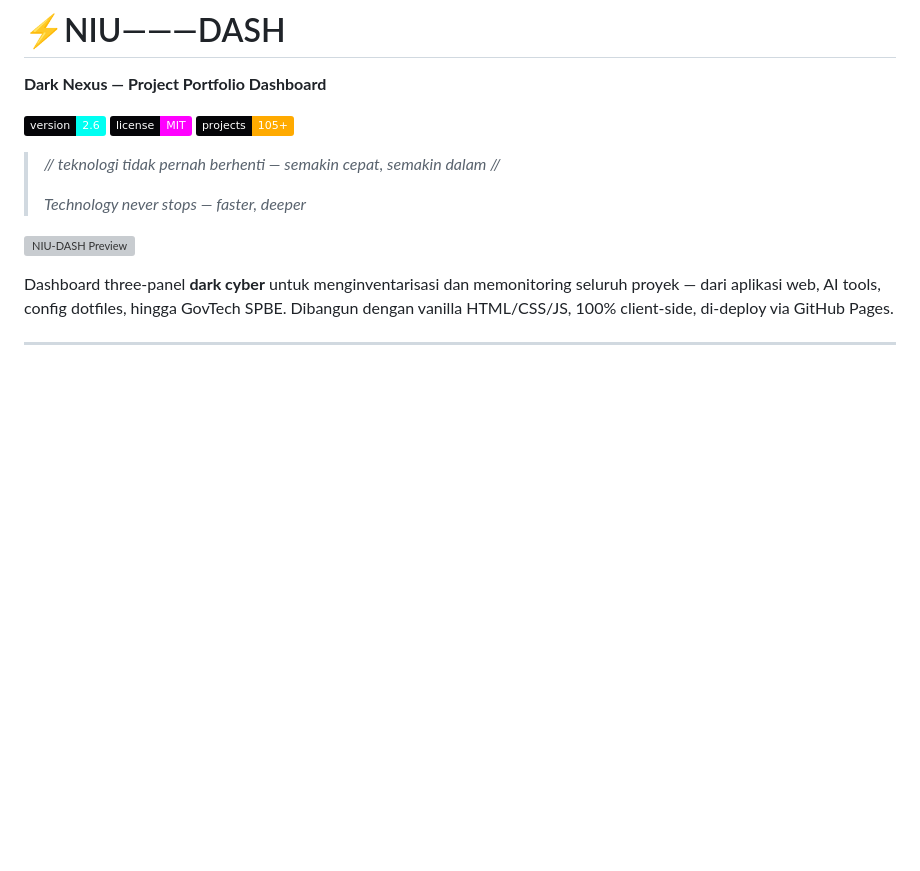
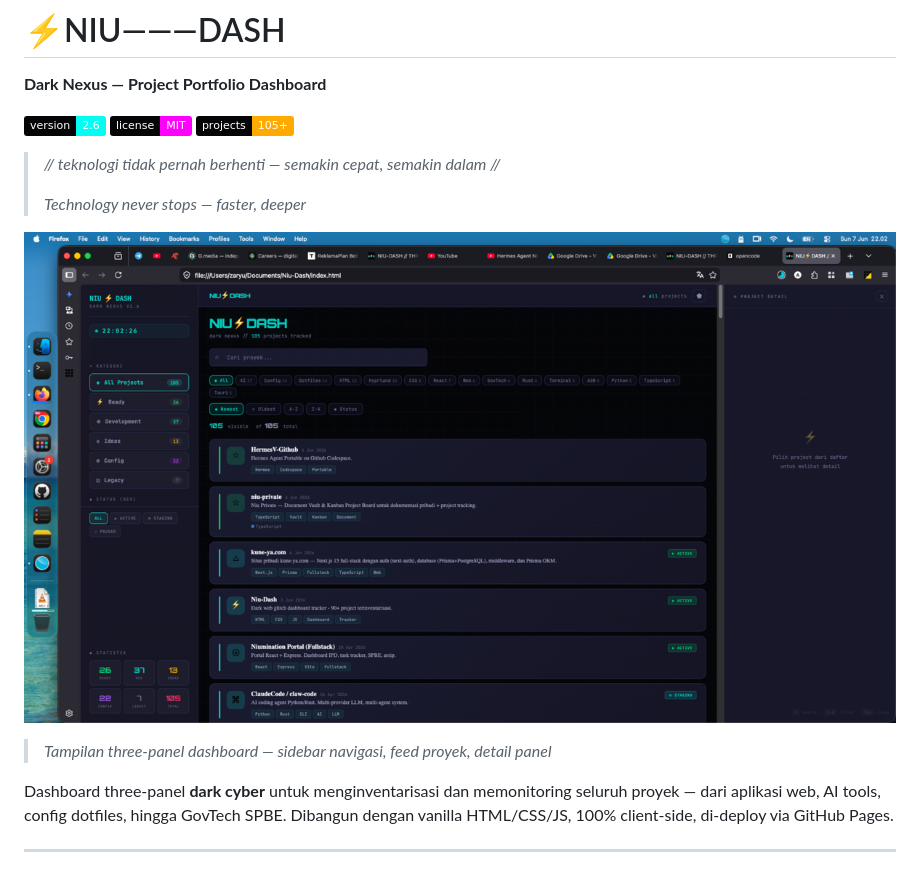
Before and after one commit to Niumination/niu-dash, a Markdown page: README.md, the part around the change. Drawn GitHub-style; pictures changed too: screenshots/dashboard-full.png (added); badges without logos; blank space fills up the shorter version; grey boxes are pictures that could not be loaded.

Commit message:
v2.6.2 — Screenshot dashboard + update README
- Tambah screenshot real dashboard (three-panel view) di README
- Ganti placeholder icon SVG dengan screenshot asli
- screenshots/dashboard-full.png: 1200px lebar, 532KB

```diff
--- a/README.md
+++ b/README.md
@@ -10,7 +10,8 @@
 >
 > *Technology never stops — faster, deeper*
 
-![NIU-DASH Preview](https://niumination.github.io/niu-dash/icon-512.svg)
+![NIU-DASH Dashboard Preview](screenshots/dashboard-full.png)
+> *Tampilan three-panel dashboard — sidebar navigasi, feed proyek, detail panel*
 
 Dashboard three-panel **dark cyber** untuk menginventarisasi dan memonitoring seluruh proyek — dari aplikasi web, AI tools, config dotfiles, hingga GovTech SPBE. Dibangun dengan vanilla HTML/CSS/JS, 100% client-side, di-deploy via GitHub Pages.
 
```
